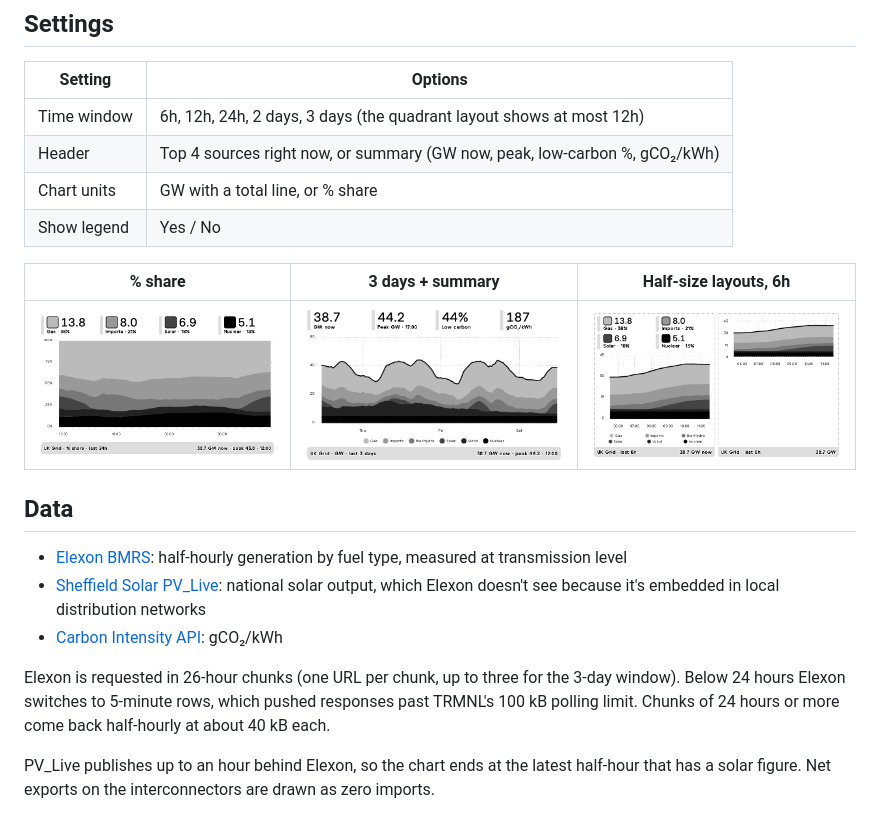
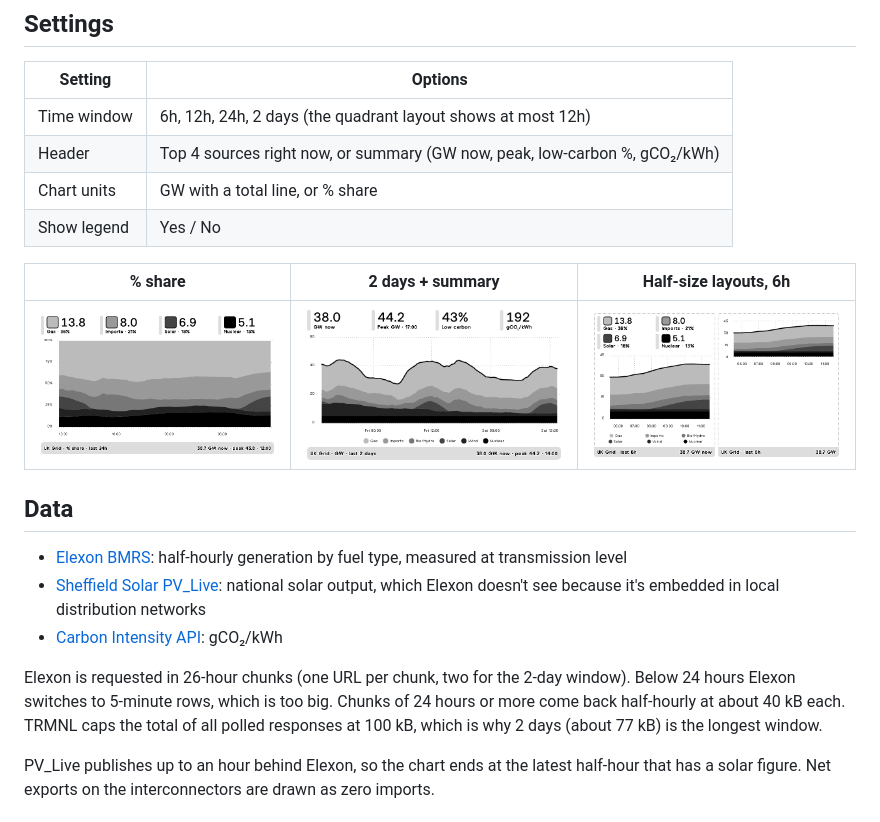
Before and after one commit to Acollie/ukpowerusage, a Markdown page: README.md, the part around the change. GitHub-like rendering; pictures changed too: docs/2days.png (added), docs/3days.png (deleted).

```diff
--- a/README.md
+++ b/README.md
@@ -29,14 +29,14 @@ It uses free public data and needs no API key or server.
 
 | Setting | Options |
 |---------|---------|
-| Time window | 6h, 12h, 24h, 2 days, 3 days (the quadrant layout shows at most 12h) |
+| Time window | 6h, 12h, 24h, 2 days (the quadrant layout shows at most 12h) |
 | Header | Top 4 sources right now, or summary (GW now, peak, low-carbon %, gCO₂/kWh) |
 | Chart units | GW with a total line, or % share |
 | Show legend | Yes / No |
 
-| % share | 3 days + summary | Half-size layouts, 6h |
+| % share | 2 days + summary | Half-size layouts, 6h |
 |---|---|---|
-| ![](docs/percent.png) | ![](docs/3days.png) | ![](docs/mashup.png) |
+| ![](docs/percent.png) | ![](docs/2days.png) | ![](docs/mashup.png) |
 
 ## Data
 
@@ -44,7 +44,7 @@ It uses free public data and needs no API key or server.
 - [Sheffield Solar PV_Live](https://www.solar.sheffield.ac.uk/pvlive/): national solar output, which Elexon doesn't see because it's embedded in local distribution networks
 - [Carbon Intensity API](https://carbonintensity.org.uk/): gCO₂/kWh
 
-Elexon is requested in 26-hour chunks (one URL per chunk, up to three for the 3-day window). Below 24 hours Elexon switches to 5-minute rows, which pushed responses past TRMNL's 100 kB polling limit. Chunks of 24 hours or more come back half-hourly at about 40 kB each.
+Elexon is requested in 26-hour chunks (one URL per chunk, two for the 2-day window). Below 24 hours Elexon switches to 5-minute rows, which is too big. Chunks of 24 hours or more come back half-hourly at about 40 kB each. TRMNL caps the total of all polled responses at 100 kB, which is why 2 days (about 77 kB) is the longest window.
 
 PV_Live publishes up to an hour behind Elexon, so the chart ends at the latest half-hour that has a solar figure. Net exports on the interconnectors are drawn as zero imports.
 
```
Also changed, not shown: assets/LISTING.md (+1 -1 lines), 4 other files.
